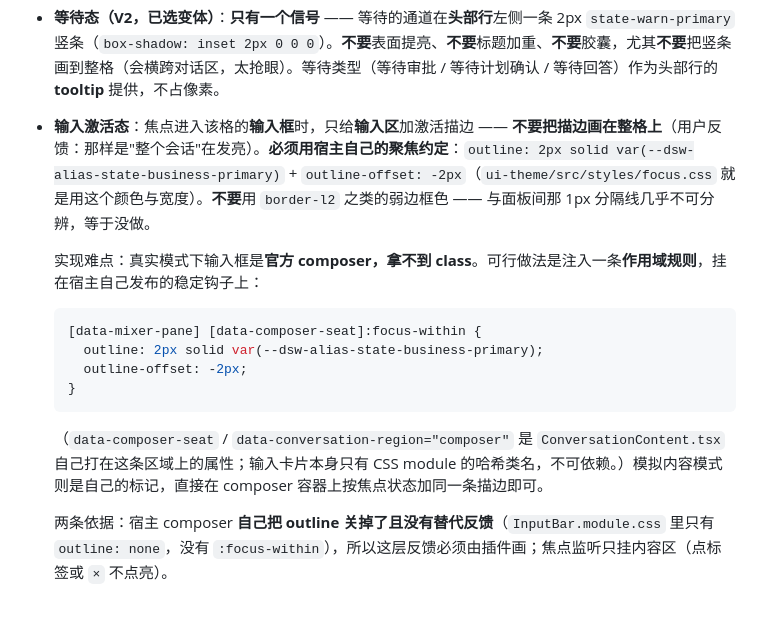
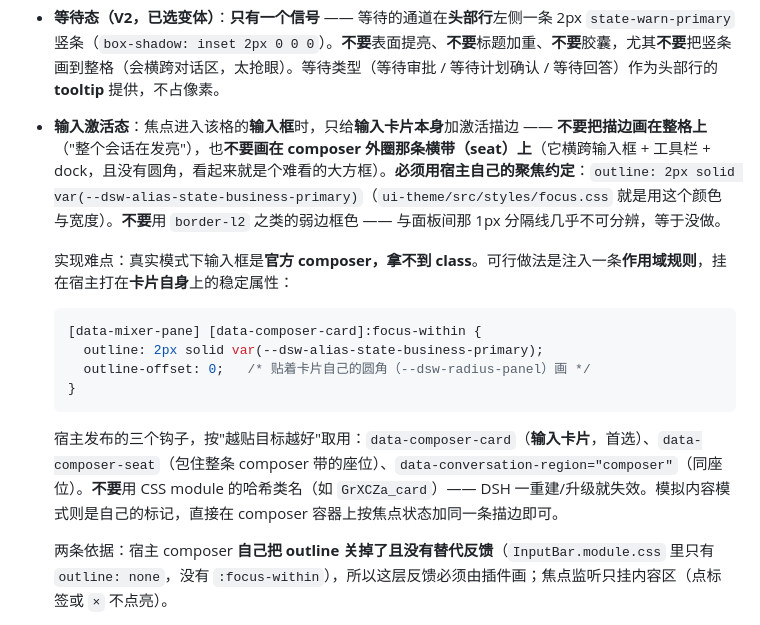
Before and after one commit to dtdths/dsh-mixer, a Markdown page: docs/spec.md, the part around the change. Drawn GitHub-style.

````diff
--- a/docs/spec.md
+++ b/docs/spec.md
@@ -176,18 +176,18 @@ renderFactorySlot('conversation.content', input, { slots: { views: Views } })
 
   `require` **必须 try/catch**：模块表若解析不到该包，未捕获的异常会在 factory 里抛出并让整个条目失败（第 4 轮那类事故）。降级为一个中性小圆点即可，绝不能让视图起不来。
 - **等待态（V2，已选变体）**：**只有一个信号** —— 等待的通道在**头部行**左侧一条 2px `state-warn-primary` 竖条（`box-shadow: inset 2px 0 0 0`）。**不要**表面提亮、**不要**标题加重、**不要**胶囊，尤其**不要**把竖条画到整格（会横跨对话区，太抢眼）。等待类型（等待审批 / 等待计划确认 / 等待回答）作为头部行的 **tooltip** 提供，不占像素。
-- **输入激活态**：焦点进入该格的**输入框**时，只给**输入区**加激活描边 —— **不要把描边画在整格上**（用户反馈：那样是"整个会话"在发亮）。**必须用宿主自己的聚焦约定**：`outline: 2px solid var(--dsw-alias-state-business-primary)` + `outline-offset: -2px`（`ui-theme/src/styles/focus.css` 就是用这个颜色与宽度）。**不要**用 `border-l2` 之类的弱边框色 —— 与面板间那 1px 分隔线几乎不可分辨，等于没做。
+- **输入激活态**：焦点进入该格的**输入框**时，只给**输入卡片本身**加激活描边 —— **不要把描边画在整格上**（"整个会话在发亮"），也**不要画在 composer 外圈那条横带（seat）上**（它横跨输入框 + 工具栏 + dock，且没有圆角，看起来就是个难看的大方框）。**必须用宿主自己的聚焦约定**：`outline: 2px solid var(--dsw-alias-state-business-primary)`（`ui-theme/src/styles/focus.css` 就是用这个颜色与宽度）。**不要**用 `border-l2` 之类的弱边框色 —— 与面板间那 1px 分隔线几乎不可分辨，等于没做。
 
-  实现难点：真实模式下输入框是**官方 composer，拿不到 class**。可行做法是注入一条**作用域规则**，挂在宿主自己发布的稳定钩子上：
+  实现难点：真实模式下输入框是**官方 composer，拿不到 class**。可行做法是注入一条**作用域规则**，挂在宿主打在**卡片自身**上的稳定属性：
 
   ```css
-  [data-mixer-pane] [data-composer-seat]:focus-within {
+  [data-mixer-pane] [data-composer-card]:focus-within {
     outline: 2px solid var(--dsw-alias-state-business-primary);
-    outline-offset: -2px;
+    outline-offset: 0;   /* 贴着卡片自己的圆角（--dsw-radius-panel）画 */
   }
   ```
 
-  （`data-composer-seat` / `data-conversation-region="composer"` 是 `ConversationContent.tsx` 自己打在这条区域上的属性；输入卡片本身只有 CSS module 的哈希类名，不可依赖。）模拟内容模式则是自己的标记，直接在 composer 容器上按焦点状态加同一条描边即可。
+  宿主发布的三个钩子，按"越贴目标越好"取用：`data-composer-card`（**输入卡片**，首选）、`data-composer-seat`（包住整条 composer 带的座位）、`data-conversation-region="composer"`（同座位）。**不要**用 CSS module 的哈希类名（如 `GrXCZa_card`）—— DSH 一重建/升级就失效。模拟内容模式则是自己的标记，直接在 composer 容器上按焦点状态加同一条描边即可。
 
   两条依据：宿主 composer **自己把 outline 关掉了且没有替代反馈**（`InputBar.module.css` 里只有 `outline: none`，没有 `:focus-within`），所以这层反馈必须由插件画；焦点监听只挂内容区（点标签或 `×` 不点亮）。
 - **关闭 `×`**：把该格移出调音台（保留 retain，顶栏汇总可放回）。
````
Also changed, not shown: docs/plugin-gotchas.md (+20 -0 lines).
